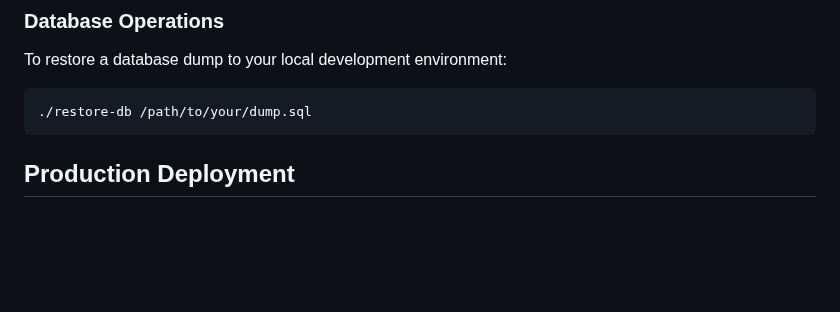
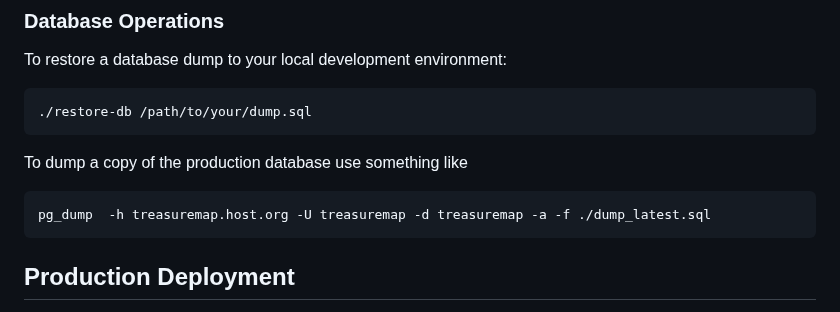
Before and after one commit to TheTreasureMap/gwtm, a Markdown page: gwtm-helm/README.md, the part around the change. Rendered like a GitHub page; blank space fills up the shorter version.

Commit message:
Add database dump instructions.

````diff
--- a/gwtm-helm/README.md
+++ b/gwtm-helm/README.md
@@ -67,7 +67,11 @@ To restore a database dump to your local development environment:
 ```bash
 ./restore-db /path/to/your/dump.sql
 ```
+To dump a copy of the production database use something like
 
+```bash
+pg_dump  -h treasuremap.host.org -U treasuremap -d treasuremap -a -f ./dump_latest.sql
+```
 ## Production Deployment
 
 For production environments, you should:
````
